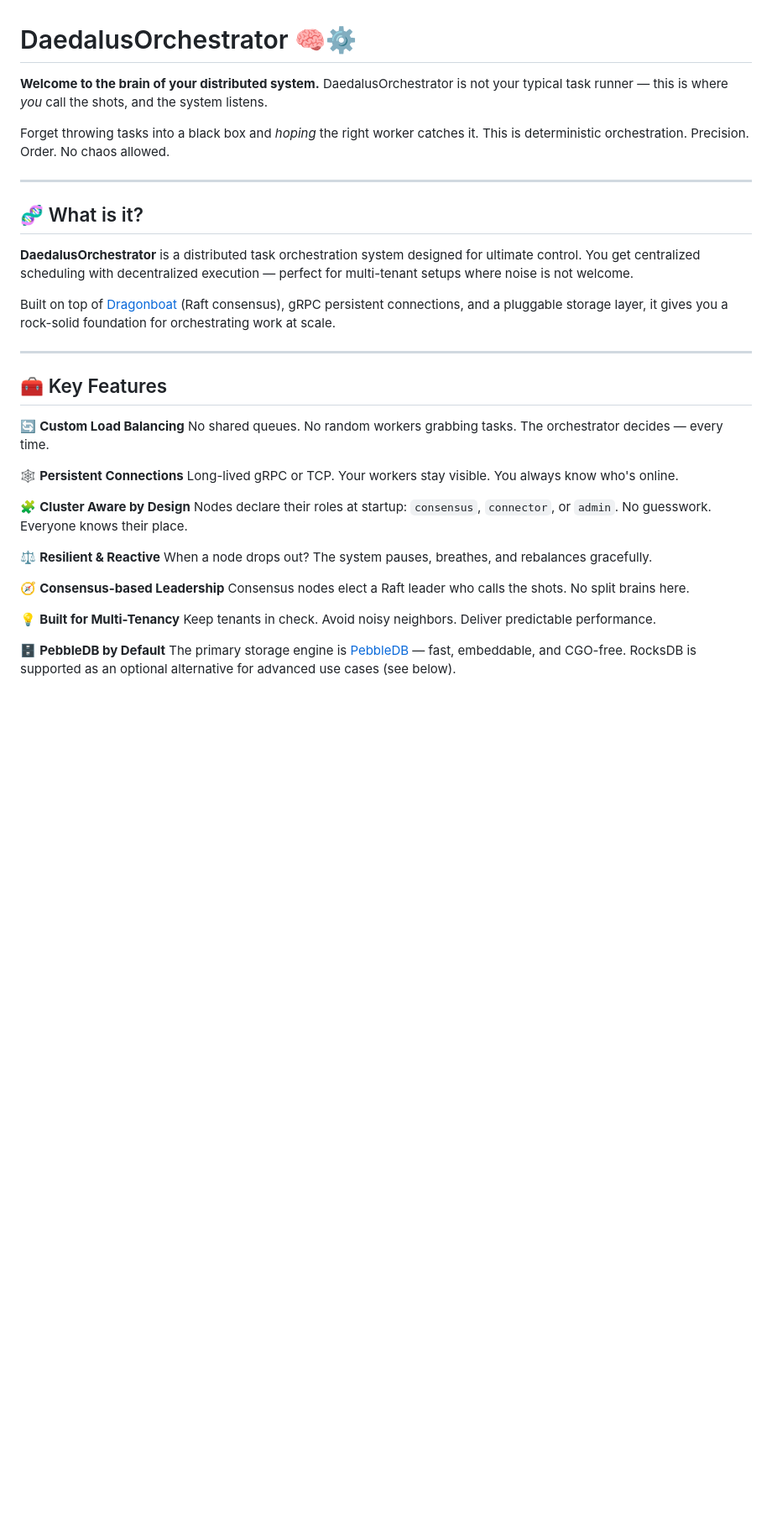
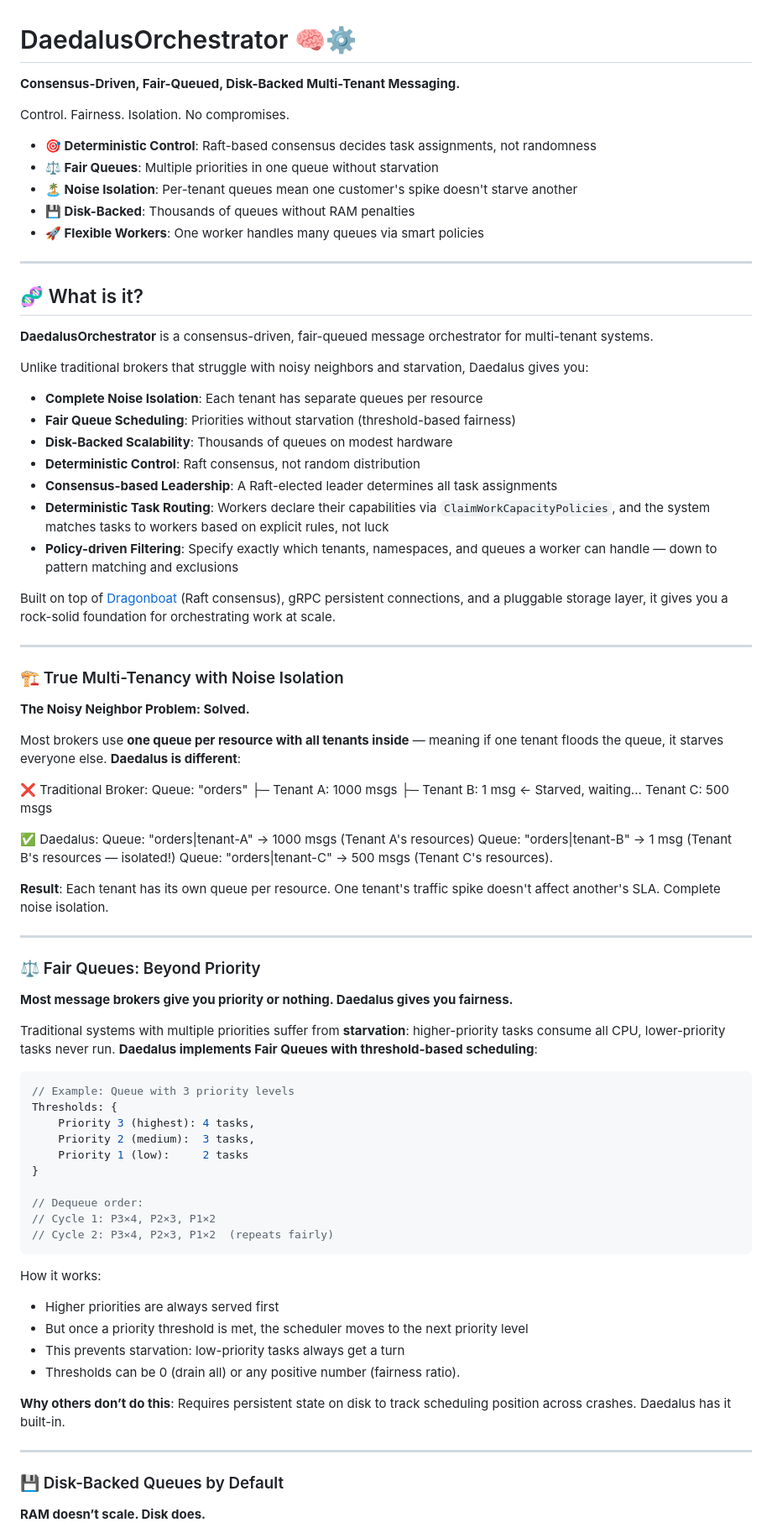
Before and after one commit to angel-zguerrero/daedalus-orchestrator, a Markdown page: README.md, the part around one of its changes. Shown at 84% size. GitHub-like rendering; blank space fills up the shorter version.

Commit message:
docs: overhaul README to emphasize fair-queuing, noise isolation, and disk-backed architecture

````diff
--- a/README.md
+++ b/README.md
@@ -1,41 +1,77 @@
 # DaedalusOrchestrator 🧠⚙️
 
-**Welcome to the brain of your distributed system.**
-DaedalusOrchestrator is not your typical task runner — this is where *you* call the shots, and the system listens.
+**Consensus-Driven, Fair-Queued, Disk-Backed Multi-Tenant Messaging.**
 
-Forget throwing tasks into a black box and *hoping* the right worker catches it.
-This is deterministic orchestration. Precision. Order. No chaos allowed.
+Control. Fairness. Isolation. No compromises.
+
+- **🎯 Deterministic Control**: Raft-based consensus decides task assignments, not randomness
+- **⚖️ Fair Queues**: Multiple priorities in one queue without starvation
+- **🏝️ Noise Isolation**: Per-tenant queues mean one customer's spike doesn't starve another
+- **💾 Disk-Backed**: Thousands of queues without RAM penalties
+- **🚀 Flexible Workers**: One worker handles many queues via smart policies
 
 ---
 
 ## 🧬 What is it?
 
-**DaedalusOrchestrator** is a distributed task orchestration system designed for ultimate control.
-You get centralized scheduling with decentralized execution — perfect for multi-tenant setups where noise is not welcome.
+**DaedalusOrchestrator** is a consensus-driven, fair-queued message orchestrator for multi-tenant systems.
+
+Unlike traditional brokers that struggle with noisy neighbors and starvation, Daedalus gives you:
+- **Complete Noise Isolation**: Each tenant has separate queues per resource
+- **Fair Queue Scheduling**: Priorities without starvation (threshold-based fairness)
+- **Disk-Backed Scalability**: Thousands of queues on modest hardware
+- **Deterministic Control**: Raft consensus, not random distribution
+- **Consensus-based Leadership**: A Raft-elected leader determines all task assignments
+- **Deterministic Task Routing**: Workers declare their capabilities via `ClaimWorkCapacityPolicies`, and the system matches tasks to workers based on explicit rules, not luck
+- **Policy-driven Filtering**: Specify exactly which tenants, namespaces, and queues a worker can handle — down to pattern matching and exclusions
 
 Built on top of [Dragonboat](https://github.com/lni/dragonboat) (Raft consensus), gRPC persistent connections, and a pluggable storage layer, it gives you a rock-solid foundation for orchestrating work at scale.
 
 ---
 
-## 🧰 Key Features
+### 🏗️ True Multi-Tenancy with Noise Isolation
+**The Noisy Neighbor Problem: Solved.**
 
-🔄 **Custom Load Balancing**
-No shared queues. No random workers grabbing tasks. The orchestrator decides — every time.
+Most brokers use **one queue per resource with all tenants inside** — meaning if one tenant floods the queue, it starves everyone else. **Daedalus is different**:
 
-🕸️ **Persistent Connections**
-Long-lived gRPC or TCP. Your workers stay visible. You always know who's online.
+❌ Traditional Broker: Queue: "orders" ├─ Tenant A: 1000 msgs ├─ Tenant B: 1 msg ← Starved, waiting... Tenant C: 500 msgs
 
-🧩 **Cluster Aware by Design**
-Nodes declare their roles at startup: `consensus`, `connector`, or `admin`. No guesswork. Everyone knows their place.
+✅ Daedalus: Queue: "orders|tenant-A" → 1000 msgs (Tenant A's resources) Queue: "orders|tenant-B" → 1 msg (Tenant B's resources — isolated!) Queue: "orders|tenant-C" → 500 msgs (Tenant C's resources).
 
-⚖️ **Resilient & Reactive**
-When a node drops out? The system pauses, breathes, and rebalances gracefully.
 
-🧭 **Consensus-based Leadership**
-Consensus nodes elect a Raft leader who calls the shots. No split brains here.
+**Result**: Each tenant has its own queue per resource. One tenant's traffic spike doesn't affect another's SLA. Complete noise isolation.
 
-💡 **Built for Multi-Tenancy**
-Keep tenants in check. Avoid noisy neighbors. Deliver predictable performance.
+---
 
-🗄️ **PebbleDB by Default**
-The primary storage engine is [PebbleDB](https://github.com/cockroachdb/pebble) — fast, embeddable, and CGO-free. RocksDB is supported as an optional alternative for advanced use cases (see below).
+### ⚖️ Fair Queues: Beyond Priority
+**Most message brokers give you priority or nothing. Daedalus gives you fairness.**
+
+Traditional systems with multiple priorities suffer from **starvation**: higher-priority tasks consume all CPU, lower-priority tasks never run. **Daedalus implements Fair Queues with threshold-based scheduling**:
+
+```go
+// Example: Queue with 3 priority levels
+Thresholds: {
+    Priority 3 (highest): 4 tasks,
+    Priority 2 (medium):  3 tasks,
+    Priority 1 (low):     2 tasks
+}
+
+// Dequeue order:
+// Cycle 1: P3×4, P2×3, P1×2
+// Cycle 2: P3×4, P2×3, P1×2  (repeats fairly)
+```
+
+How it works:
+
+- Higher priorities are always served first
+- But once a priority threshold is met, the scheduler moves to the next priority level
+- This prevents starvation: low-priority tasks always get a turn
+- Thresholds can be 0 (drain all) or any positive number (fairness ratio).
+
+**Why others don’t do this**: Requires persistent state on disk to track scheduling position across crashes. Daedalus has it built-in.
+
+---
+
+### 💾 Disk-Backed Queues by Default
+**RAM doesn’t scale. Disk does.**
+
````
Also changed, not shown: other parts of README.md (+82 -0 lines).
